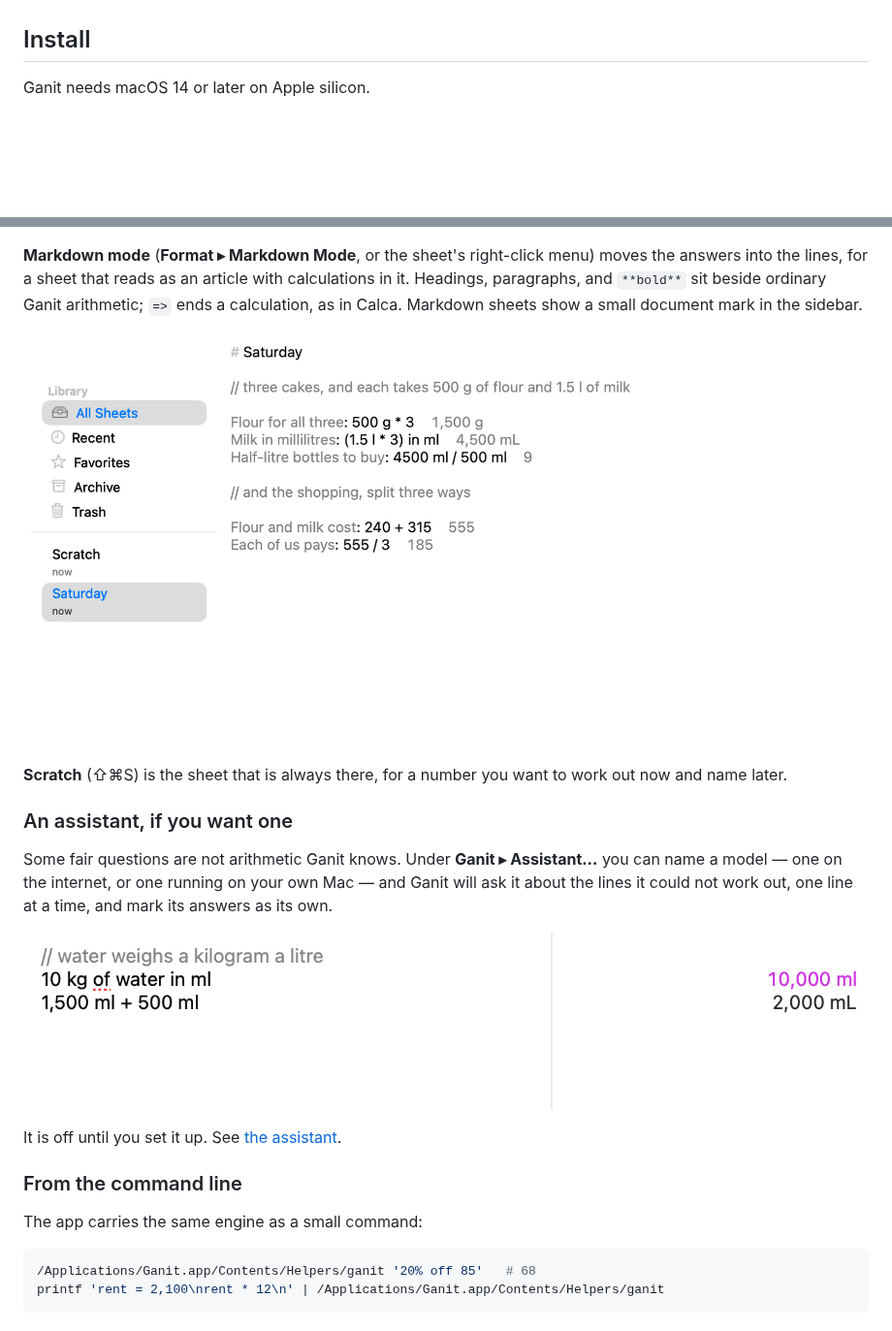
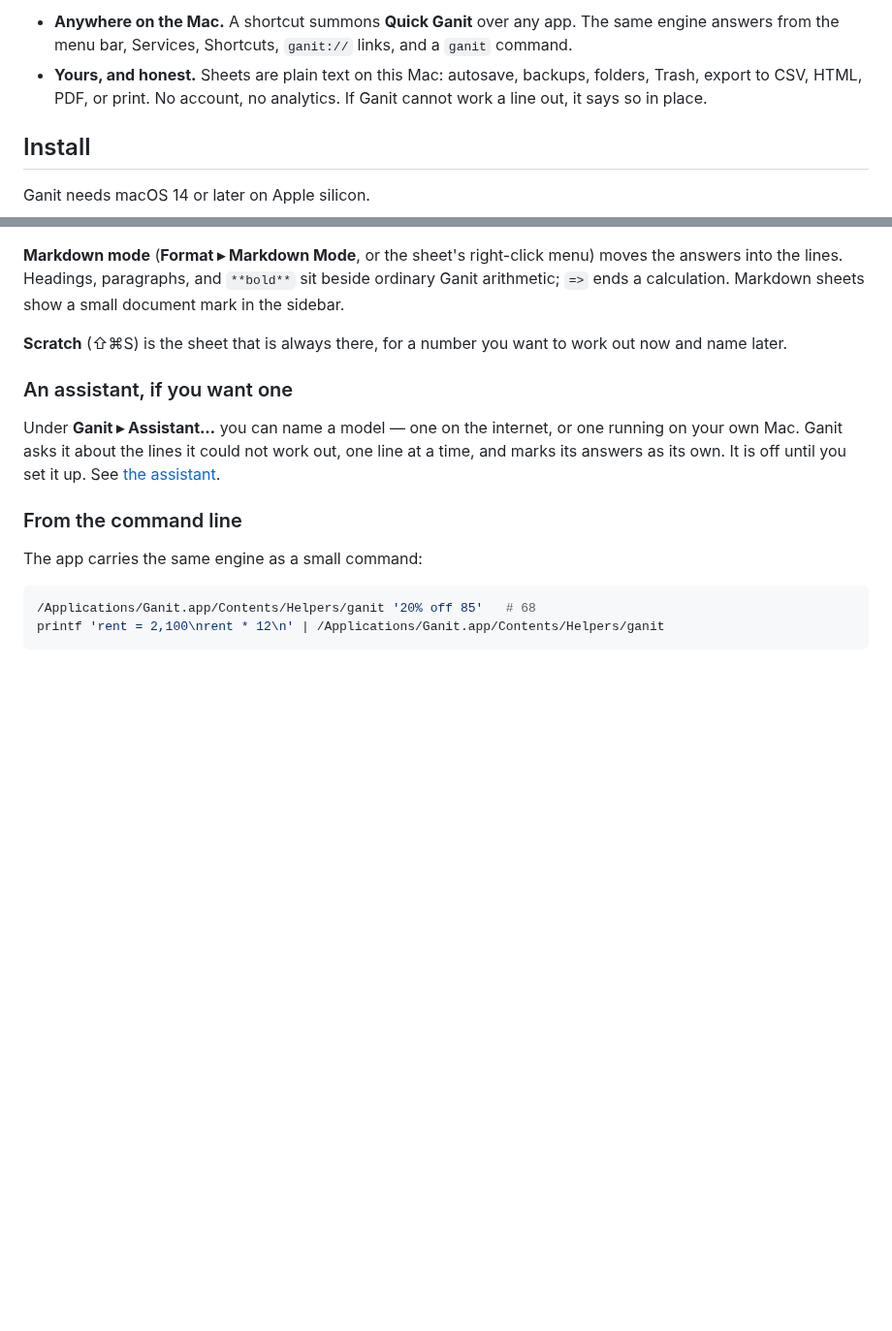
Before and after one commit to shantanugoel/ganit, a Markdown page: README.md, 2 parts joined by grey strips. Shown at 97% size. GitHub-like rendering; pictures changed too: docs/images/assistant.png, docs/images/markdown.png; blank space fills up the shorter version.

```diff
--- a/README.md
+++ b/README.md
@@ -28,3 +30,5 @@ whole page — the workings as well as the total.
+- **Anywhere on the Mac.** A shortcut summons **Quick Ganit** over any app. The same engine answers from the menu bar, Services, Shortcuts, `ganit://` links, and a `ganit` command.
+- **Yours, and honest.** Sheets are plain text on this Mac: autosave, backups, folders, Trash, export to CSV, HTML, PDF, or print. No account, no analytics. If Ganit cannot work a line out, it says so in place.
 
 ## Install
 
@@ -67,25 +73,18 @@ anything.
 
 **Markdown mode** (**Format ▸ Markdown Mode**, or the sheet's right-click menu)
-moves the answers into the lines, for a sheet that reads as an article with
-calculations in it. Headings, paragraphs, and `**bold**` sit beside ordinary
-Ganit arithmetic; `=>` ends a calculation, as in Calca. Markdown sheets show a
-small document mark in the sidebar.
-
-![A sheet in Markdown Mode](docs/images/markdown.png)
+moves the answers into the lines. Headings, paragraphs, and `**bold**` sit
+beside ordinary Ganit arithmetic; `=>` ends a calculation. Markdown sheets show
+a small document mark in the sidebar.
 
 **Scratch** (⇧⌘S) is the sheet that is always there, for a number you want to
 work out now and name later.
 
 ### An assistant, if you want one
 
-Some fair questions are not arithmetic Ganit knows. Under **Ganit ▸
-Assistant…** you can name a model — one on the internet, or one running on your
-own Mac — and Ganit will ask it about the lines it could not work out, one line
-at a time, and mark its answers as its own.
-
-![An answer from the assistant](docs/images/assistant.png)
-
-It is off until you set it up. See [the assistant](docs/editor/assistant.md).
+Under **Ganit ▸ Assistant…** you can name a model — one on the internet, or one
+running on your own Mac. Ganit asks it about the lines it could not work out,
+one line at a time, and marks its answers as its own. It is off until you set
+it up. See [the assistant](docs/editor/assistant.md).
 
 ### From the command line
 
```
Also changed, not shown: other parts of README.md (+26 -22 lines), docs/images/library.png, docs/images/quick.png, 1 other file.
